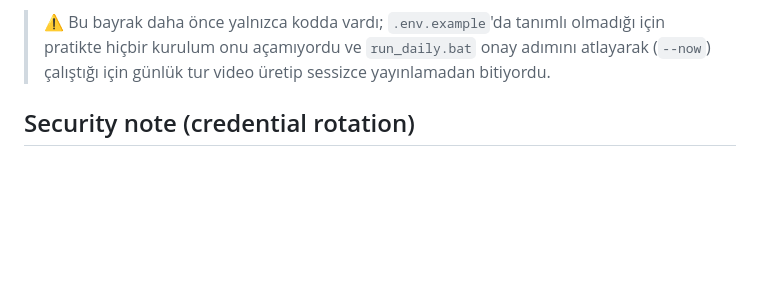
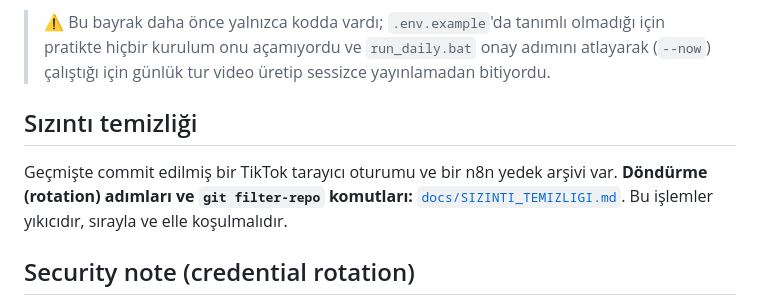
Before and after one commit to kadir3106/sosyal-medya-otomasyon, a Markdown page: README.md, the part around the change. Rendered like a GitHub page; blank space fills up the shorter version.

```diff
--- a/README.md
+++ b/README.md
@@ -42,6 +42,10 @@ n8n arayüzü: http://localhost:5678
 `--director` modunda akış: video üretilir → Telegram'a önizleme + iki buton gider → "Yayınla" yayınlar, "İptal" her zaman kazanır (açık bayrağı bile ezer), 180 saniye yanıt gelmezse tur **yayınlamadan biter** (bayrak açıksa otomatik yayınlar — onay mesajı hangisinin olacağını önceden söyler).
 
 > ⚠️ Bu bayrak daha önce yalnızca kodda vardı; `.env.example`'da tanımlı olmadığı için pratikte hiçbir kurulum onu açamıyordu ve `run_daily.bat` onay adımını atlayarak (`--now`) çalıştığı için günlük tur video üretip sessizce yayınlamadan bitiyordu.
+
+## Sızıntı temizliği
+
+Geçmişte commit edilmiş bir TikTok tarayıcı oturumu ve bir n8n yedek arşivi var. **Döndürme (rotation) adımları ve `git filter-repo` komutları:** [`docs/SIZINTI_TEMIZLIGI.md`](docs/SIZINTI_TEMIZLIGI.md). Bu işlemler yıkıcıdır, sırayla ve elle koşulmalıdır.
 
 ## Security note (credential rotation)
 
```
Also changed, not shown: docs/GELISTIRME_VIZYONU_VE_YOL_HARITASI.md (+2 -0 lines), docs/SIZINTI_TEMIZLIGI.md (added, +189 -0 lines).
